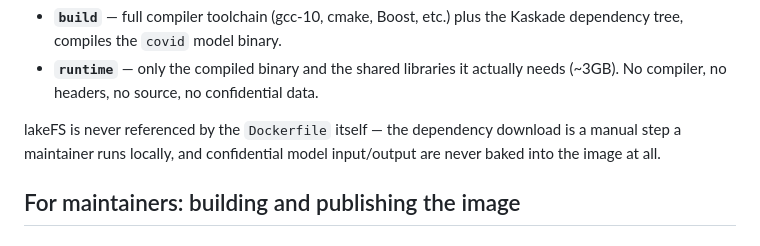
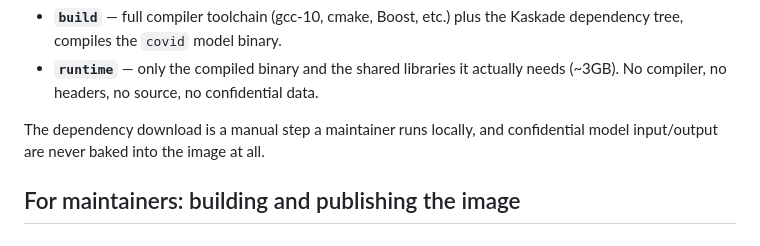
Before and after one commit to maierkrq/covid_germany_hybrid, a Markdown page: README.md, the part around the change. GitHub-like rendering.

Commit message:
Improved README

```diff
--- a/README.md
+++ b/README.md
@@ -13,9 +13,8 @@ The `Dockerfile` is a two-stage build:
   actually needs (~3GB). No compiler, no headers, no source, no confidential
   data.
 
-lakeFS is never referenced by the `Dockerfile` itself — the dependency
-download is a manual step a maintainer runs locally, and confidential model
-input/output are never baked into the image at all.
+The dependency download is a manual step a maintainer runs locally, and
+confidential model input/output are never baked into the image at all.
 
 ## For maintainers: building and publishing the image
 
```
